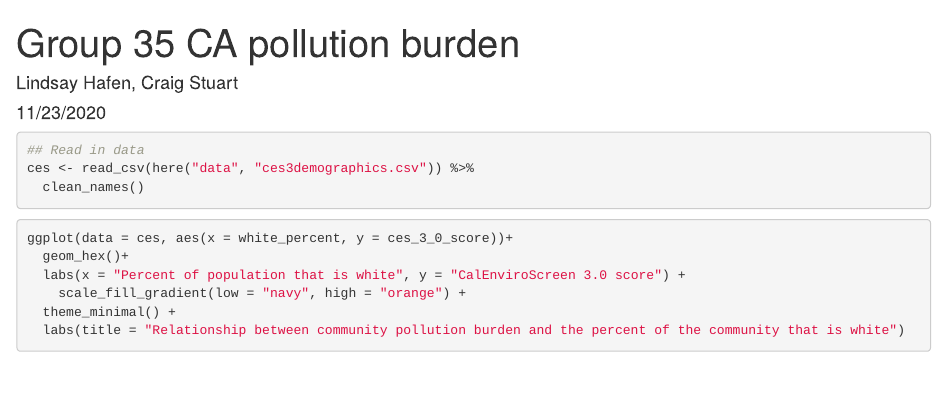
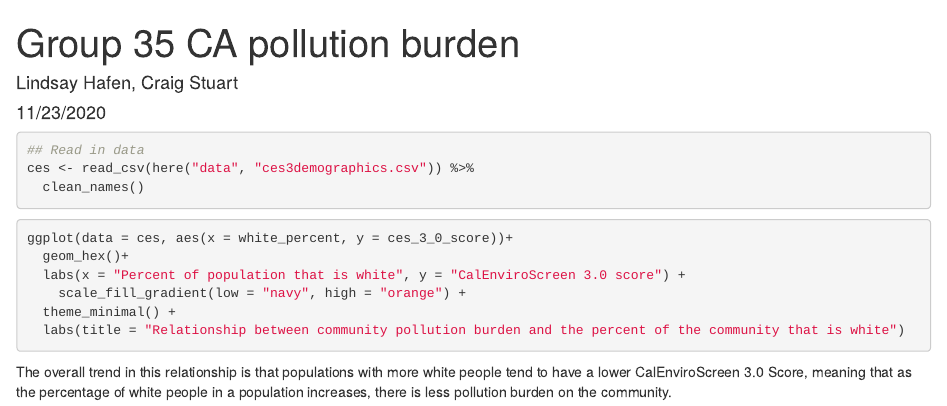
Before and after one commit to lindsayhafen/ejscreen-group-35, an R Markdown document (group_35_ca_ej.Rmd): the page in a window 1100 px wide, from its top. Rendered offline with R 4.5, knitr and Pandoc, with nearby package versions; the code chunks are not run, so their results and figures are left out.

Commit message:
Added trend description

````diff
--- a/group_35_ca_ej.Rmd
+++ b/group_35_ca_ej.Rmd
@@ -26,3 +26,5 @@ ggplot(data = ces, aes(x = white_percent, y = ces_3_0_score))+
   theme_minimal() +
   labs(title = "Relationship between community pollution burden and the percent of the community that is white")
 ```
+
+The overall trend in this relationship is that populations with more white people tend to have a lower CalEnviroScreen 3.0 Score, meaning that as the percentage of white people in a population increases, there is less pollution burden on the community.
````
